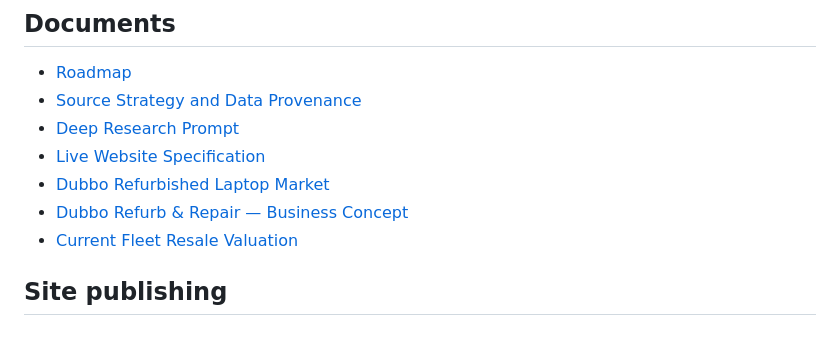
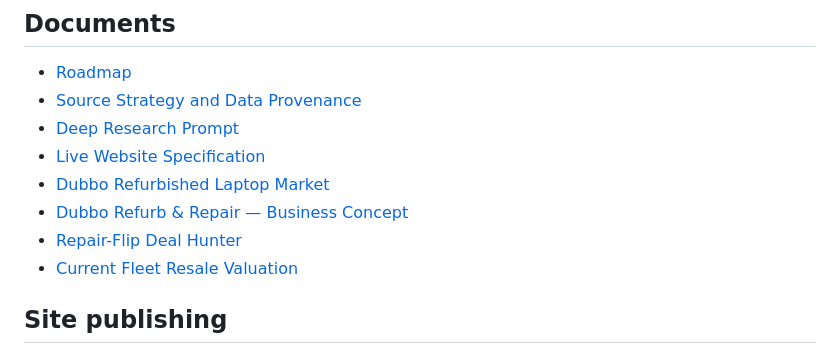
Before and after one commit to joshualparris/Cheappcslaptops, a Markdown page: README.md, the part around the change. Drawn GitHub-style.

Commit message:
docs: link repair-flip deal hunter

```diff
--- a/README.md
+++ b/README.md
@@ -110,6 +110,7 @@ It reports cash cost before labour, break-even including labour, projected profi
 - [Live Website Specification](docs/WEBSITE-SPEC.md)
 - [Dubbo Refurbished Laptop Market](docs/DUBBO-REFURB-MARKET.md)
 - [Dubbo Refurb & Repair — Business Concept](docs/DUBBO-REFURB-REPAIR-BUSINESS-CONCEPT.md)
+- [Repair-Flip Deal Hunter](docs/DEAL-HUNTER.md)
 - [Current Fleet Resale Valuation](docs/FLEET-RESALE-VALUATION.md)
 
 ## Site publishing
```
